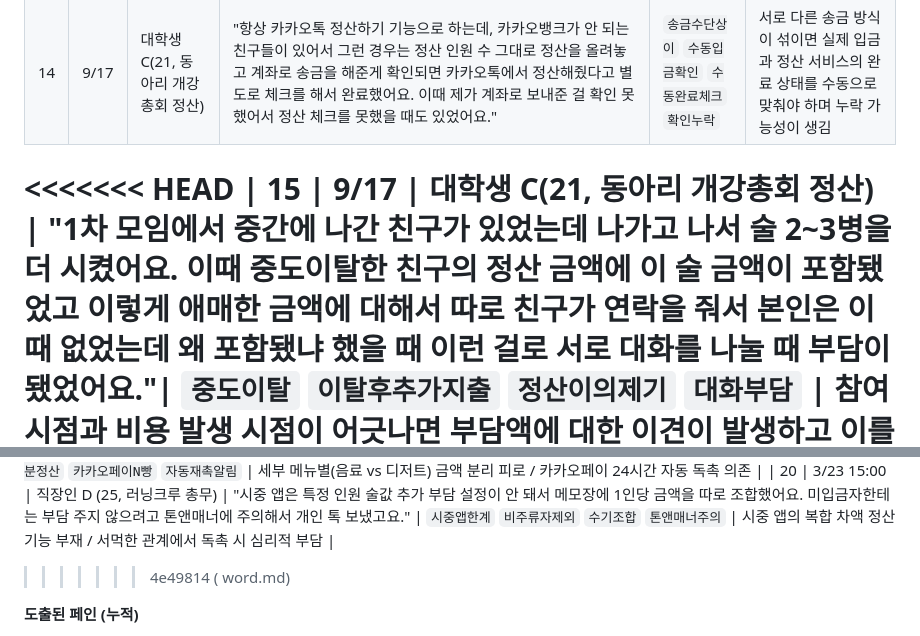
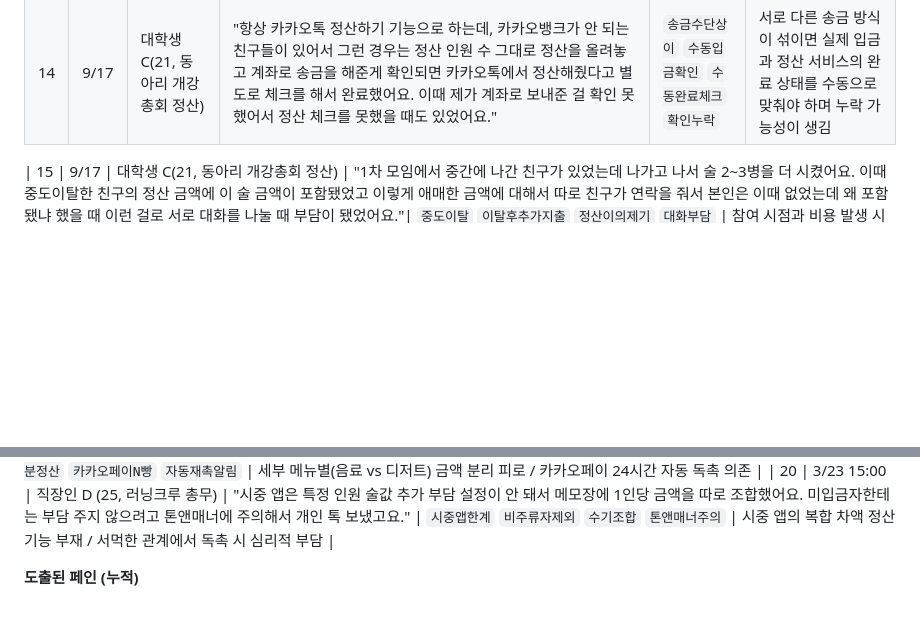
Before and after one commit to jonggurii/detox, a Markdown page: docs/research/interviews_union.md, 2 parts joined by grey strips. Drawn GitHub-style; blank space fills up the shorter version.

```diff
--- a/docs/research/interviews_union.md
+++ b/docs/research/interviews_union.md
@@ -47,7 +47,7 @@
 | 12 | 9/17 | 대학생 C(21, 동아리 개강총회 정산) | "1차 모임 때 없던 사람이 2차 모임 때 합류해서 정산 인원이 달라질 때와 1차 모임 중간 때 왔거나 빠졌을 경우 어떻게 계산할지를 생각할 때가 머리 아팠어요." | `차수별인원변동` `중도합류` `중도이탈` `계산기준모호` | 차수 사이 또는 한 차수 중 참여자가 합류·이탈하면 어느 비.용까지 부담시킬지 판단하기 어려움
 | 13 | 9/17 | 대학생 C(21, 동아리 개강총회 정산) | "돈을 안 보내줬는데 언제 보내줄 수 있냐고 물어봤을 때, 대부분은 바로 보내줬지만 몇몇은 월급날이 아직 안 와서 못 보내준다고 해서 월급날에 돈 들어오면 카카오톡 개인 톡에 공지로 계좌랑 얼마를 송금해줘야 되는지를 올려줘서 이걸 보고 보내달라고 했었어요." | `송금지연` `송금가능시점상이` `재알림` | 서로 다른 송금 방식이 섞이면 실제 입금과 정산 서비스의 완료 상태를 수동으로 맞춰야 하며 누락 가능성이 생김
 | 14 | 9/17 | 대학생 C(21, 동아리 개강총회 정산) | "항상 카카오톡 정산하기 기능으로 하는데, 카카오뱅크가 안 되는 친구들이 있어서 그런 경우는 정산 인원 수 그대로 정산을 올려놓고 계좌로 송금을 해준게 확인되면 카카오톡에서 정산해줬다고 별도로 체크를 해서 완료했어요. 이때 제가 계좌로 보내준 걸 확인 못했어서 정산 체크를 못했을 때도 있었어요." | `송금수단상이` `수동입금확인` `수동완료체크` `확인누락` | 서로 다른 송금 방식이 섞이면 실제 입금과 정산 서비스의 완료 상태를 수동으로 맞춰야 하며 누락 가능성이 생김
-<<<<<<< HEAD
+
 | 15 | 9/17 | 대학생 C(21, 동아리 개강총회 정산) | "1차 모임에서 중간에 나간 친구가 있었는데 나가고 나서 술 2~3병을 더 시켰어요. 이때 중도이탈한 친구의 정산 금액에 이 술 금액이 포함됐었고 이렇게 애매한 금액에 대해서 따로 친구가 연락을 줘서 본인은 이때 없었는데 왜 포함됐냐 했을 때 이런 걸로 서로 대화를 나눌 때 부담이 됐었어요."| `중도이탈` `이탈후추가지출` `정산이의제기` `대화부담` | 참여 시점과 비용 발생 시점이 어긋나면 부담액에 대한 이견이 발생하고 이를 설명·조율하는 부담이 생김
 | 16 | 9/17 | 대학생 C(21, 동아리 개강총회 정산) | "카카오톡으로 여러 정산 내용이 있을 때, 설명란의 칸 수가 정해져있어 설명을 다 적기에 부족한 경우 따로 상세한 내용을 적어서 추가로 올렸었어요." | `설명칸제한` `추가설명작성` | 복잡한 정산 근거를 기존 정산 기능 안에서 충분히 설명하지 못해 별도의 메시지를 작성해야 함
 | 17 | 3/20 19:00 | 대학생 D (22, 밴드동아리 회장) | "1차에서 술 안 마신 1명이랑 2차에 일찍 간 1명 차액 정산하느라 메모장이랑 계산기를 몇 번씩 확인했어요. 입금 안 한 친구한테는 다음 날 1:1 카톡으로 유쾌하게 보냈죠." | `다차수정산` `비음주자제외` `중도이탈` `수동계산피로` `1대1카톡독촉` | 차수별 조건(비음주, 이탈) 분리 계산 피로 / 소수점/원단위 정돈 재검증 필요 / 개별 정산 독촉의 부담 |
@@ -61,7 +61,7 @@
 | 18 | 3/21 14:00 | 직장인 B (31, IT 부서 회식 담당) | "팀장님 찬조금 5만 원 빼고 나머지 N빵 하는 거랑, 맥주 1잔 마시고 상가집 간 과장님 금액 조율이 번거로웠어요. 월요일 출근 후 1:1 카톡으로 정중하게 정산 다시 안내했죠." | `찬조금공제` `중도이탈` `엑셀입력` `정중한독촉` `직장관계마찰` | 찬조금/부분 이용자 차액 조정 번거로움 / 직장 동료에게 직접/공개적인 송금 요구 부담 |
 | 19 | 3/22 18:00 | 대학원생 C (26, 모임 참여자) | "식당 N빵이랑 카페에서 각자 먹은 음료/디저트 구분 정산이 제일 오래 걸렸어요. 하루 안 보낸 친구는 카카오페이 24시간 자동 재촉 알림이 가니까 따로 톡은 안 보냈고요." | `메뉴별구분정산` `카카오페이N빵` `자동재촉알림` | 세부 메뉴별(음료 vs 디저트) 금액 분리 피로 / 카카오페이 24시간 자동 독촉 의존 |
 | 20 | 3/23 15:00 | 직장인 D (25, 러닝크루 총무) | "시중 앱은 특정 인원 술값 추가 부담 설정이 안 돼서 메모장에 1인당 금액을 따로 조합했어요. 미입금자한테는 부담 주지 않으려고 톤앤매너에 주의해서 개인 톡 보냈고요." | `시중앱한계` `비주류자제외` `수기조합` `톤앤매너주의` | 시중 앱의 복합 차액 정산 기능 부재 / 서먹한 관계에서 독촉 시 심리적 부담 |
->>>>>>> 4e49814 ( word.md)
+
 
 **도출된 페인 (누적)**
 
```
Also changed, not shown: other parts of docs/research/interviews_union.md (+1 -1 lines).
